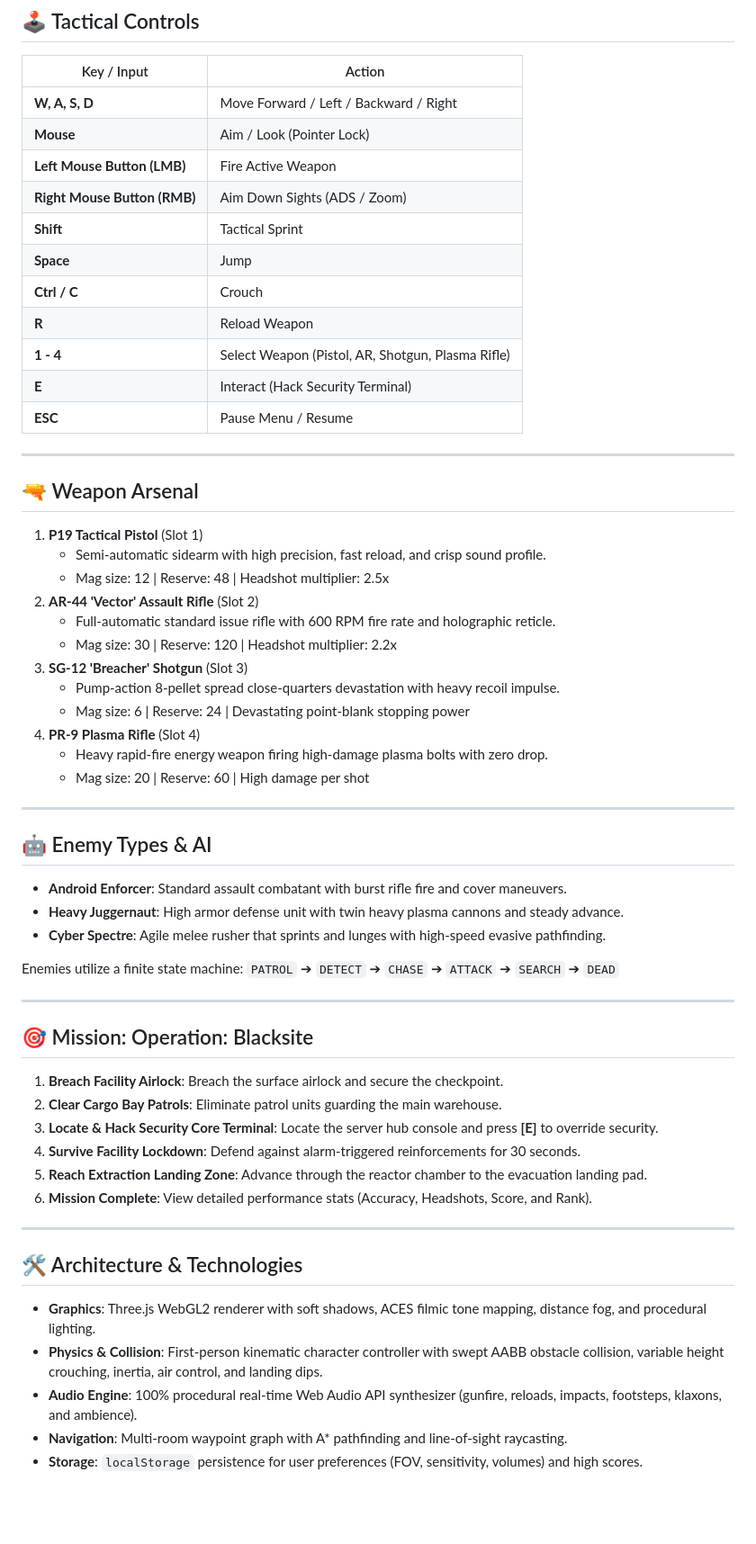
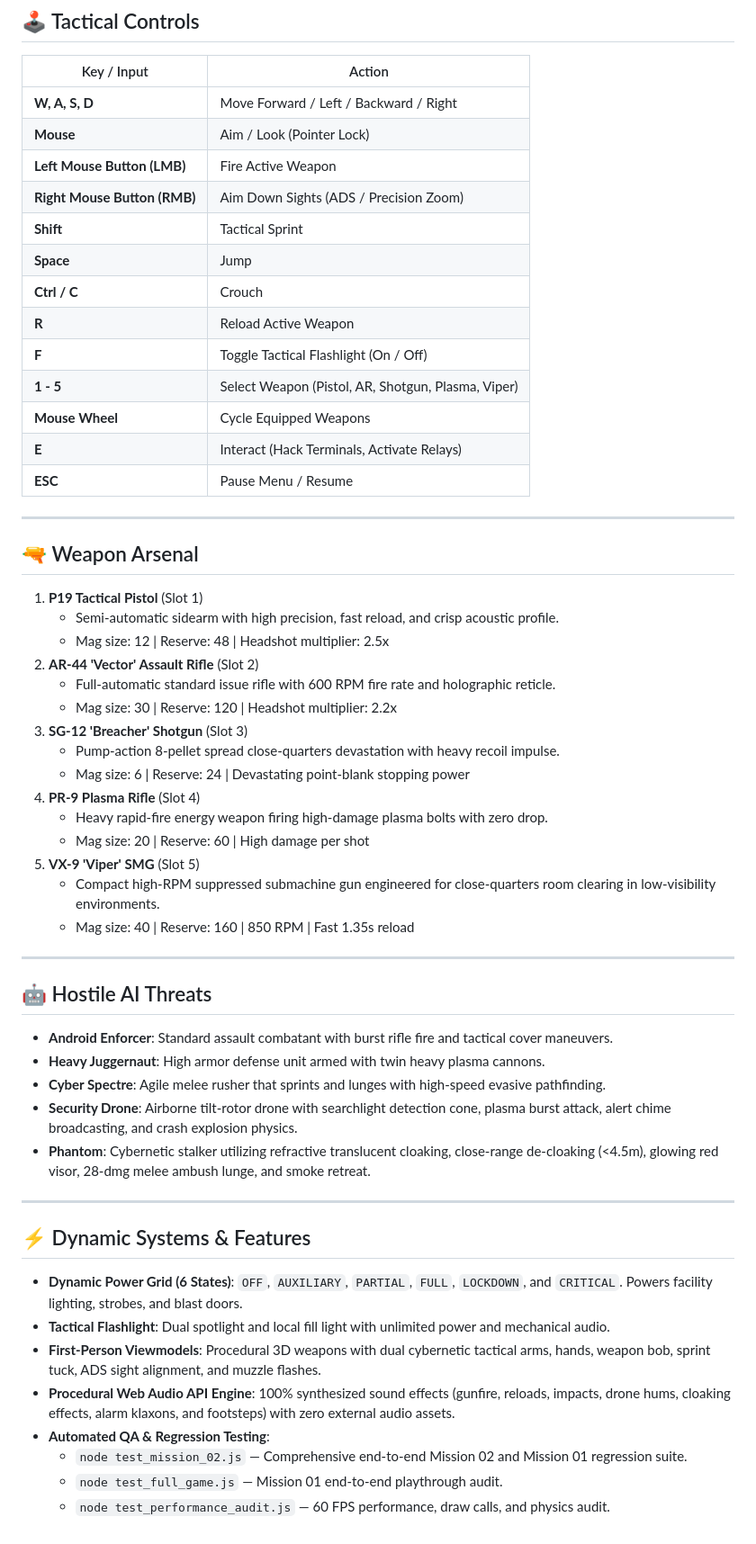
Before and after one commit to luminancexe/Null-Vector, a Markdown page: README.md, the part around one of its changes. Shown at 90% size. Drawn GitHub-style; blank space fills up the shorter version.

Commit message:
Refresh README with missions and gameplay
The README now documents the expanded Blacksite/Blackout campaign, updated controls and arsenal, hostile AI, dynamic power/flashlight/viewmodel systems, and the available regression and performance tests. This makes the project overview match the current game scope and feature set.

```diff
--- a/README.md
+++ b/README.md
@@ -34,13 +59,15 @@ Then open your browser at **`http://localhost:3000/`**.
 | **W, A, S, D** | Move Forward / Left / Backward / Right |
 | **Mouse** | Aim / Look (Pointer Lock) |
 | **Left Mouse Button (LMB)** | Fire Active Weapon |
-| **Right Mouse Button (RMB)** | Aim Down Sights (ADS / Zoom) |
+| **Right Mouse Button (RMB)** | Aim Down Sights (ADS / Precision Zoom) |
 | **Shift** | Tactical Sprint |
 | **Space** | Jump |
 | **Ctrl / C** | Crouch |
-| **R** | Reload Weapon |
-| **1 - 4** | Select Weapon (Pistol, AR, Shotgun, Plasma Rifle) |
-| **E** | Interact (Hack Security Terminal) |
+| **R** | Reload Active Weapon |
+| **F** | Toggle Tactical Flashlight (On / Off) |
+| **1 - 5** | Select Weapon (Pistol, AR, Shotgun, Plasma, Viper) |
+| **Mouse Wheel** | Cycle Equipped Weapons |
+| **E** | Interact (Hack Terminals, Activate Relays) |
 | **ESC** | Pause Menu / Resume |
 
 ---
@@ -48,7 +75,7 @@ Then open your browser at **`http://localhost:3000/`**.
 ## 🔫 Weapon Arsenal
 
 1. **P19 Tactical Pistol** (Slot 1)
-   - Semi-automatic sidearm with high precision, fast reload, and crisp sound profile.
+   - Semi-automatic sidearm with high precision, fast reload, and crisp acoustic profile.
    - Mag size: 12 | Reserve: 48 | Headshot multiplier: 2.5x
 2. **AR-44 'Vector' Assault Rifle** (Slot 2)
    - Full-automatic standard issue rifle with 600 RPM fire rate and holographic reticle.
@@ -59,35 +86,29 @@ Then open your browser at **`http://localhost:3000/`**.
 4. **PR-9 Plasma Rifle** (Slot 4)
    - Heavy rapid-fire energy weapon firing high-damage plasma bolts with zero drop.
    - Mag size: 20 | Reserve: 60 | High damage per shot
+5. **VX-9 'Viper' SMG** (Slot 5)
+   - Compact high-RPM suppressed submachine gun engineered for close-quarters room clearing in low-visibility environments.
+   - Mag size: 40 | Reserve: 160 | 850 RPM | Fast 1.35s reload
 
 ---
 
-## 🤖 Enemy Types & AI
+## 🤖 Hostile AI Threats
 
-- **Android Enforcer**: Standard assault combatant with burst rifle fire and cover maneuvers.
-- **Heavy Juggernaut**: High armor defense unit with twin heavy plasma cannons and steady advance.
+- **Android Enforcer**: Standard assault combatant with burst rifle fire and tactical cover maneuvers.
+- **Heavy Juggernaut**: High armor defense unit armed with twin heavy plasma cannons.
 - **Cyber Spectre**: Agile melee rusher that sprints and lunges with high-speed evasive pathfinding.
-
-Enemies utilize a finite state machine:
-`PATROL` ➔ `DETECT` ➔ `CHASE` ➔ `ATTACK` ➔ `SEARCH` ➔ `DEAD`
+- **Security Drone**: Airborne tilt-rotor drone with searchlight detection cone, plasma burst attack, alert chime broadcasting, and crash explosion physics.
+- **Phantom**: Cybernetic stalker utilizing refractive translucent cloaking, close-range de-cloaking (<4.5m), glowing red visor, 28-dmg melee ambush lunge, and smoke retreat.
 
 ---
 
-## 🎯 Mission: Operation: Blacksite
+## ⚡ Dynamic Systems & Features
 
-1. **Breach Facility Airlock**: Breach the surface airlock and secure the checkpoint.
-2. **Clear Cargo Bay Patrols**: Eliminate patrol units guarding the main warehouse.
-3. **Locate & Hack Security Core Terminal**: Locate the server hub console and press **[E]** to override security.
-4. **Survive Facility Lockdown**: Defend against alarm-triggered reinforcements for 30 seconds.
-5. **Reach Extraction Landing Zone**: Advance through the reactor chamber to the evacuation landing pad.
-6. **Mission Complete**: View detailed performance stats (Accuracy, Headshots, Score, and Rank).
-
----
-
-## 🛠️ Architecture & Technologies
-
-- **Graphics**: Three.js WebGL2 renderer with soft shadows, ACES filmic tone mapping, distance fog, and procedural lighting.
-- **Physics & Collision**: First-person kinematic character controller with swept AABB obstacle collision, variable height crouching, inertia, air control, and landing dips.
-- **Audio Engine**: 100% procedural real-time Web Audio API synthesizer (gunfire, reloads, impacts, footsteps, klaxons, and ambience).
-- **Navigation**: Multi-room waypoint graph with A* pathfinding and line-of-sight raycasting.
-- **Storage**: `localStorage` persistence for user preferences (FOV, sensitivity, volumes) and high scores.
+- **Dynamic Power Grid (6 States)**: `OFF`, `AUXILIARY`, `PARTIAL`, `FULL`, `LOCKDOWN`, and `CRITICAL`. Powers facility lighting, strobes, and blast doors.
+- **Tactical Flashlight**: Dual spotlight and local fill light with unlimited power and mechanical audio.
+- **First-Person Viewmodels**: Procedural 3D weapons with dual cybernetic tactical arms, hands, weapon bob, sprint tuck, ADS sight alignment, and muzzle flashes.
+- **Procedural Web Audio API Engine**: 100% synthesized sound effects (gunfire, reloads, impacts, drone hums, cloaking effects, alarm klaxons, and footsteps) with zero external audio assets.
+- **Automated QA & Regression Testing**:
+  - `node test_mission_02.js` — Comprehensive end-to-end Mission 02 and Mission 01 regression suite.
+  - `node test_full_game.js` — Mission 01 end-to-end playthrough audit.
+  - `node test_performance_audit.js` — 60 FPS performance, draw calls, and physics audit.
```
Also changed, not shown: other parts of README.md (+29 -4 lines).
